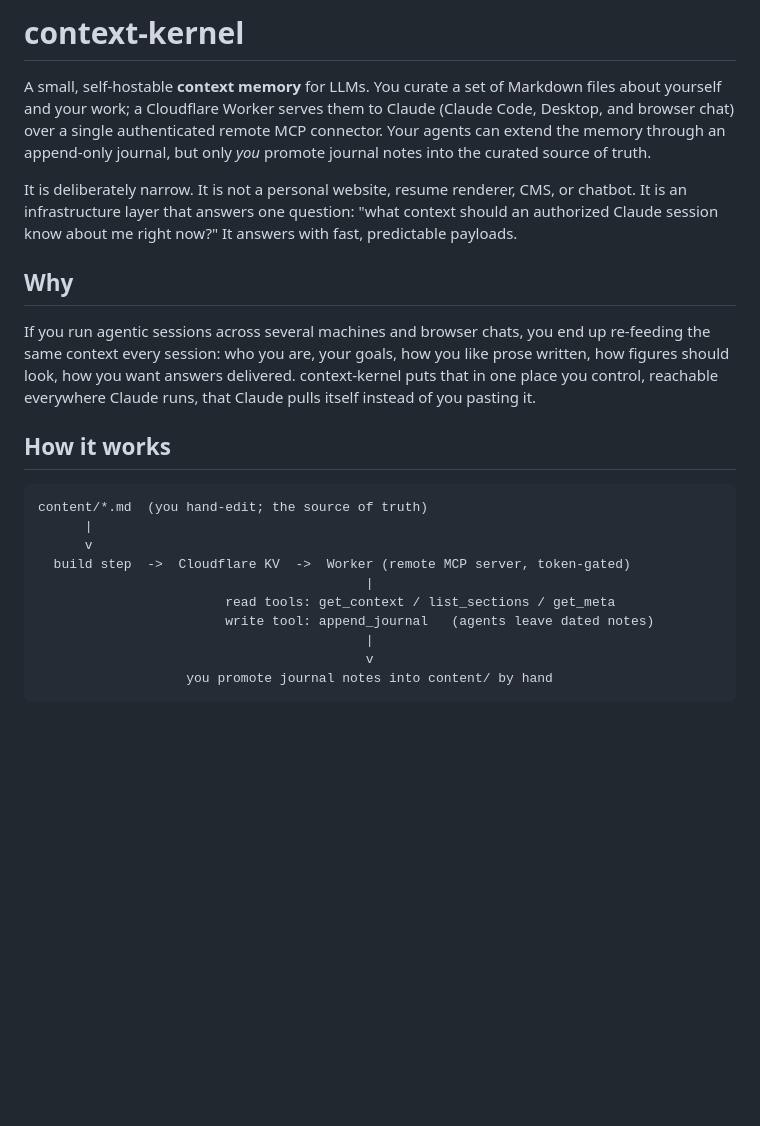
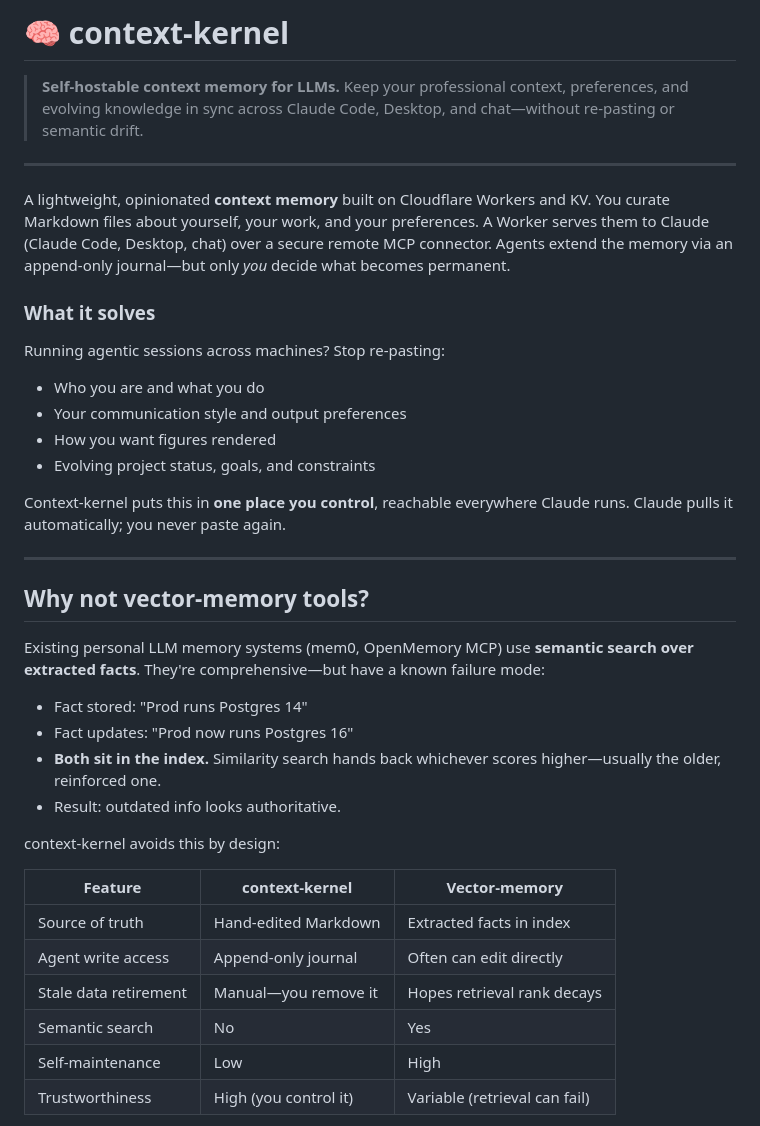
Before and after one commit to dkritarth/context-kernel, a Markdown page: README.md, the part around one of its changes. GitHub-like rendering; blank space fills up the shorter version.

````diff
--- a/README.md
+++ b/README.md
@@ -1,31 +1,40 @@
-# context-kernel
+# 🧠 context-kernel
 
-A small, self-hostable **context memory** for LLMs. You curate a set of Markdown files about
-yourself and your work; a Cloudflare Worker serves them to Claude (Claude Code, Desktop, and browser
-chat) over a single authenticated remote MCP connector. Your agents can extend the memory through an
-append-only journal, but only *you* promote journal notes into the curated source of truth.
+> **Self-hostable context memory for LLMs.** Keep your professional context, preferences, and evolving knowledge in sync across Claude Code, Desktop, and chat—without re-pasting or semantic drift.
 
-It is deliberately narrow. It is not a personal website, resume renderer, CMS, or chatbot. It is an
-infrastructure layer that answers one question: "what context should an authorized Claude session
-know about me right now?" It answers with fast, predictable payloads.
+---
 
-## Why
+A lightweight, opinionated **context memory** built on Cloudflare Workers and KV. You curate Markdown files about yourself, your work, and your preferences. A Worker serves them to Claude (Claude Code, Desktop, chat) over a secure remote MCP connector. Agents extend the memory via an append-only journal—but only *you* decide what becomes permanent.
 
-If you run agentic sessions across several machines and browser chats, you end up re-feeding the
-same context every session: who you are, your goals, how you like prose written, how figures should
-look, how you want answers delivered. context-kernel puts that in one place you control, reachable
-everywhere Claude runs, that Claude pulls itself instead of you pasting it.
+### What it solves
 
-## How it works
+Running agentic sessions across machines? Stop re-pasting:
+- Who you are and what you do
+- Your communication style and output preferences
+- How you want figures rendered
+- Evolving project status, goals, and constraints
 
-```text
-content/*.md  (you hand-edit; the source of truth)
-      |
-      v
-  build step  ->  Cloudflare KV  ->  Worker (remote MCP server, token-gated)
-                                          |
-                        read tools: get_context / list_sections / get_meta
-                        write tool: append_journal   (agents leave dated notes)
-                                          |
-                                          v
-                   you promote journal notes into content/ by hand
+Context-kernel puts this in **one place you control**, reachable everywhere Claude runs. Claude pulls it automatically; you never paste again.
+
+---
+
+## Why not vector-memory tools?
+
+Existing personal LLM memory systems (mem0, OpenMemory MCP) use **semantic search over extracted facts**. They're comprehensive—but have a known failure mode:
+
+- Fact stored: "Prod runs Postgres 14"
+- Fact updates: "Prod now runs Postgres 16"
+- **Both sit in the index.** Similarity search hands back whichever scores higher—usually the older, reinforced one.
+- Result: outdated info looks authoritative.
+
+context-kernel avoids this by design:
+
+| Feature | context-kernel | Vector-memory |
+|---------|---|---|
+| Source of truth | Hand-edited Markdown | Extracted facts in index |
+| Agent write access | Append-only journal | Often can edit directly |
+| Stale data retirement | Manual—you remove it | Hopes retrieval rank decays |
+| Semantic search | No | Yes |
+| Self-maintenance | Low | High |
+| Trustworthiness | High (you control it) | Variable (retrieval can fail) |
+
````
Also changed, not shown: other parts of README.md (+101 -37 lines).
